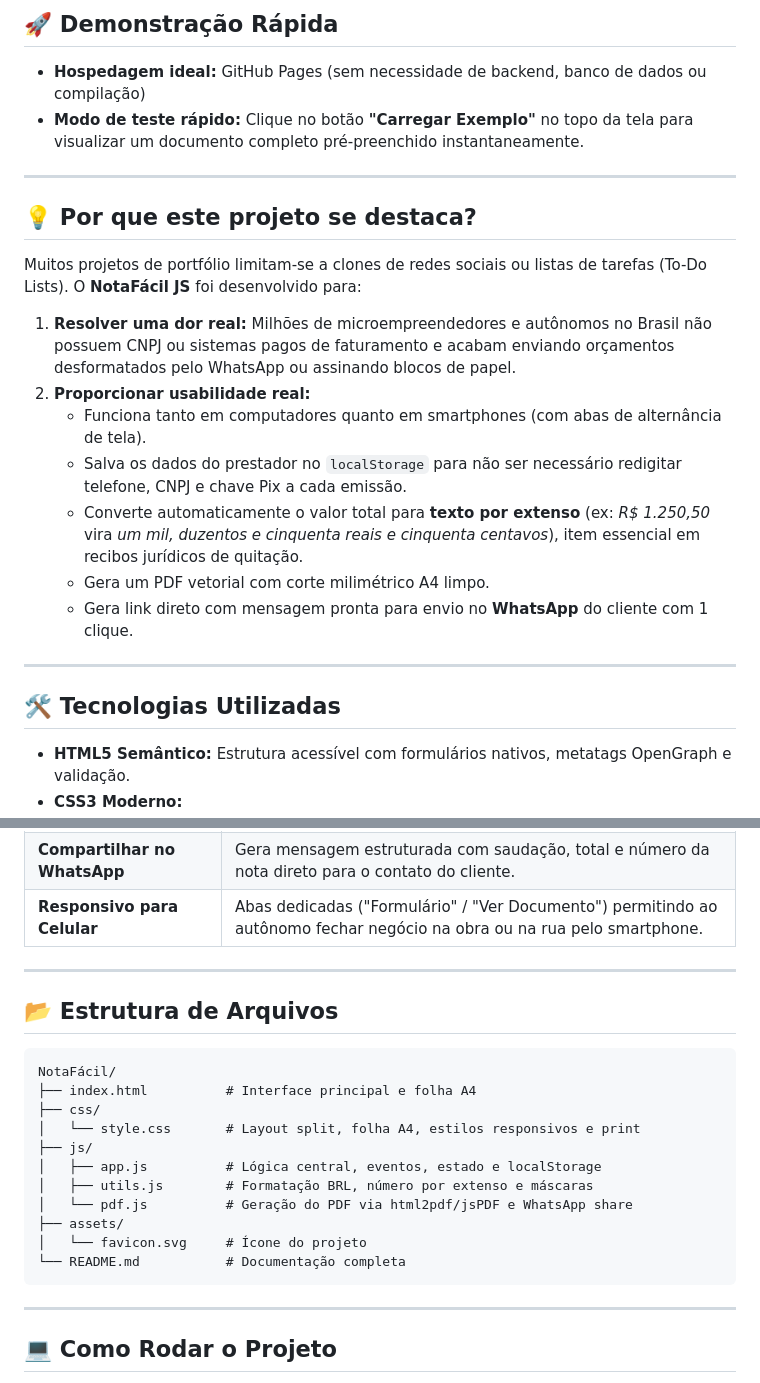
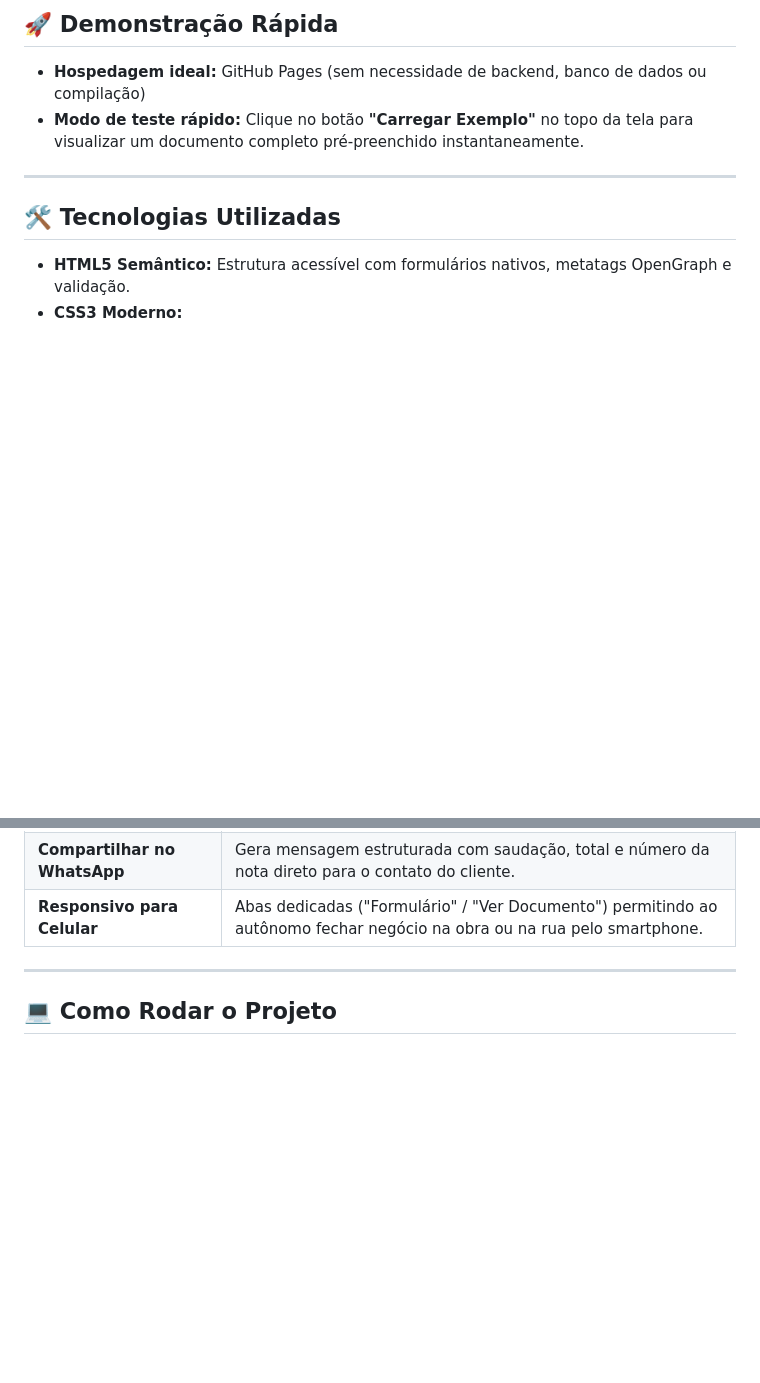
Before and after one commit to JoaoVictorFelipeAlmd/NotaFacil-JS, a Markdown page: README.md, 2 parts joined by grey strips. Rendered like a GitHub page; blank space fills up the shorter version.

Commit message:
Revisão do READEME.md
Remoção de tópicos sem funcionalidade.

````diff
--- a/README.md
+++ b/README.md
@@ -8,19 +8,6 @@
 
 - **Hospedagem ideal:** GitHub Pages (sem necessidade de backend, banco de dados ou compilação)
 - **Modo de teste rápido:** Clique no botão **"Carregar Exemplo"** no topo da tela para visualizar um documento completo pré-preenchido instantaneamente.
-
----
-
-## 💡 Por que este projeto se destaca?
-
-Muitos projetos de portfólio limitam-se a clones de redes sociais ou listas de tarefas (To-Do Lists). O **NotaFácil JS** foi desenvolvido para:
-1. **Resolver uma dor real:** Milhões de microempreendedores e autônomos no Brasil não possuem CNPJ ou sistemas pagos de faturamento e acabam enviando orçamentos desformatados pelo WhatsApp ou assinando blocos de papel.
-2. **Proporcionar usabilidade real:**
-   - Funciona tanto em computadores quanto em smartphones (com abas de alternância de tela).
-   - Salva os dados do prestador no `localStorage` para não ser necessário redigitar telefone, CNPJ e chave Pix a cada emissão.
-   - Converte automaticamente o valor total para **texto por extenso** (ex: *R$ 1.250,50* vira *um mil, duzentos e cinquenta reais e cinquenta centavos*), item essencial em recibos jurídicos de quitação.
-   - Gera um PDF vetorial com corte milimétrico A4 limpo.
-   - Gera link direto com mensagem pronta para envio no **WhatsApp** do cliente com 1 clique.
 
 ---
 
@@ -59,24 +46,6 @@ Muitos projetos de portfólio limitam-se a clones de redes sociais ou listas de
 | **Impressão Direta** | Botão de impressão com estilos CSS dedicados que ocultam menus e mostram apenas o documento. |
 | **Compartilhar no WhatsApp** | Gera mensagem estruturada com saudação, total e número da nota direto para o contato do cliente. |
 | **Responsivo para Celular** | Abas dedicadas ("Formulário" / "Ver Documento") permitindo ao autônomo fechar negócio na obra ou na rua pelo smartphone. |
-
----
-
-## 📂 Estrutura de Arquivos
-
-```
-NotaFácil/
-├── index.html          # Interface principal e folha A4
-├── css/
-│   └── style.css       # Layout split, folha A4, estilos responsivos e print
-├── js/
-│   ├── app.js          # Lógica central, eventos, estado e localStorage
-│   ├── utils.js        # Formatação BRL, número por extenso e máscaras
-│   └── pdf.js          # Geração do PDF via html2pdf/jsPDF e WhatsApp share
-├── assets/
-│   └── favicon.svg     # Ícone do projeto
-└── README.md           # Documentação completa
-```
 
 ---
 
````
